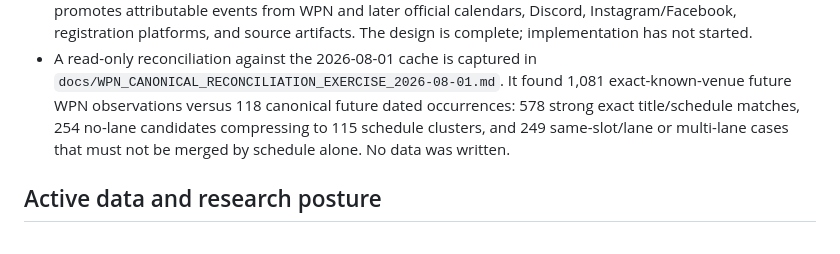
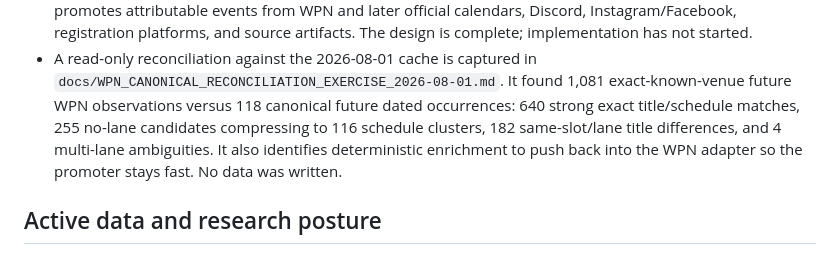
Before and after one commit to metavirus/mtg-events-chatgpt, a Markdown page: CURRENT_FRONTIER.md, the part around the change. Drawn GitHub-style.

```diff
--- a/CURRENT_FRONTIER.md
+++ b/CURRENT_FRONTIER.md
@@ -67,9 +67,10 @@ frontier checkpoints are preserved in
 - A read-only reconciliation against the 2026-08-01 cache is captured in
   `docs/WPN_CANONICAL_RECONCILIATION_EXERCISE_2026-08-01.md`. It found 1,081
   exact-known-venue future WPN observations versus 118 canonical future dated
-  occurrences: 578 strong exact title/schedule matches, 254 no-lane candidates
-  compressing to 115 schedule clusters, and 249 same-slot/lane or multi-lane
-  cases that must not be merged by schedule alone. No data was written.
+  occurrences: 640 strong exact title/schedule matches, 255 no-lane candidates
+  compressing to 116 schedule clusters, 182 same-slot/lane title differences,
+  and 4 multi-lane ambiguities. It also identifies deterministic enrichment to
+  push back into the WPN adapter so the promoter stays fast. No data was written.
 
 ## Active data and research posture
 
```
Also changed, not shown: docs/CANONICAL_EVENT_INGEST_AGENT_DESIGN.md (+9 -4 lines), docs/WPN_CANONICAL_RECONCILIATION_EXERCISE_2026-08-01.md (+35 -7 lines).
